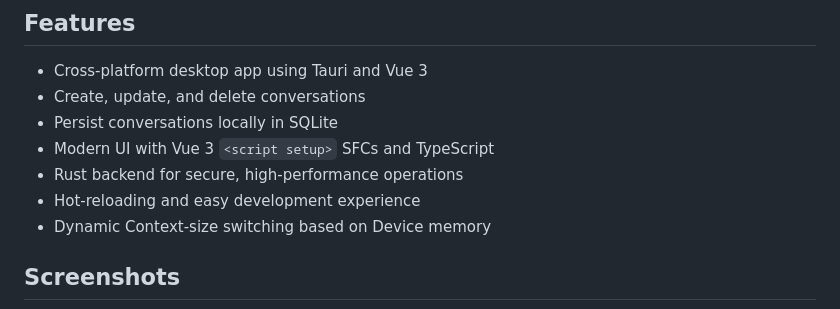
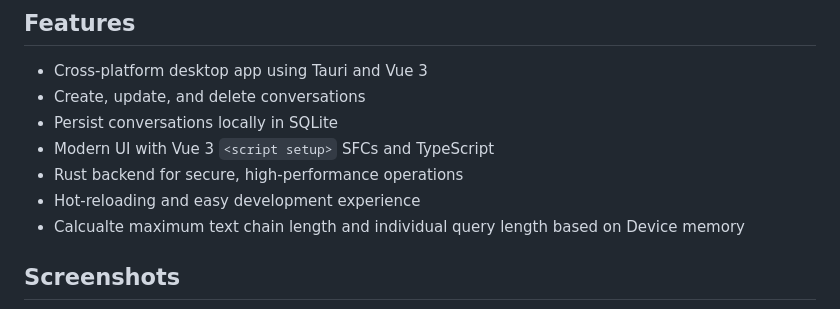
Before and after one commit to divy-sh/breve, a Markdown page: README.md, the part around the change. GitHub-like rendering.

```diff
--- a/README.md
+++ b/README.md
@@ -10,7 +10,7 @@ Breve is a cross-platform desktop application built using [Tauri](https://tauri.
 - Modern UI with Vue 3 `<script setup>` SFCs and TypeScript
 - Rust backend for secure, high-performance operations
 - Hot-reloading and easy development experience
-- Dynamic Context-size switching based on Device memory
+- Calcualte maximum text chain length and individual query length based on Device memory
 
 ## Screenshots
 ![alt text](media/screenshot_1.png)
```
